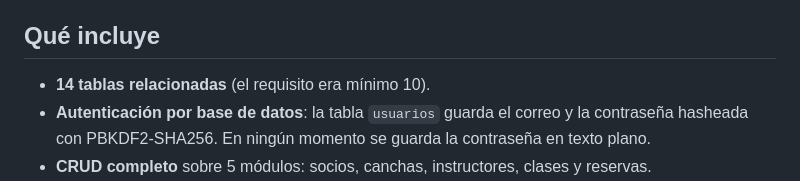
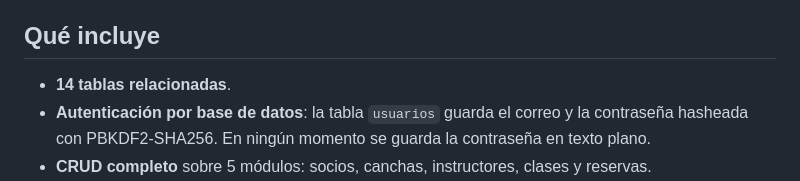
Before and after one commit to checho-prog/club-deportivo-crud, a Markdown page: README.md, the part around the change. GitHub-like rendering.

Commit message:
Fix formatting in README.md

```diff
--- a/README.md
+++ b/README.md
@@ -5,7 +5,7 @@ Proyecto de la materia **Seguridad en Bases de Datos**.
 
 ## Qué incluye
 
-- **14 tablas relacionadas** (el requisito era mínimo 10).
+- **14 tablas relacionadas**.
 - **Autenticación por base de datos**: la tabla `usuarios` guarda el correo y la contraseña hasheada con PBKDF2-SHA256. En ningún momento se guarda la contraseña en texto plano.
 - **CRUD completo** sobre 5 módulos: socios, canchas, instructores, clases y reservas.
 - **Roles**: `administrador` (puede eliminar y ver la auditoría) y `operador` (consulta y registra).
```
